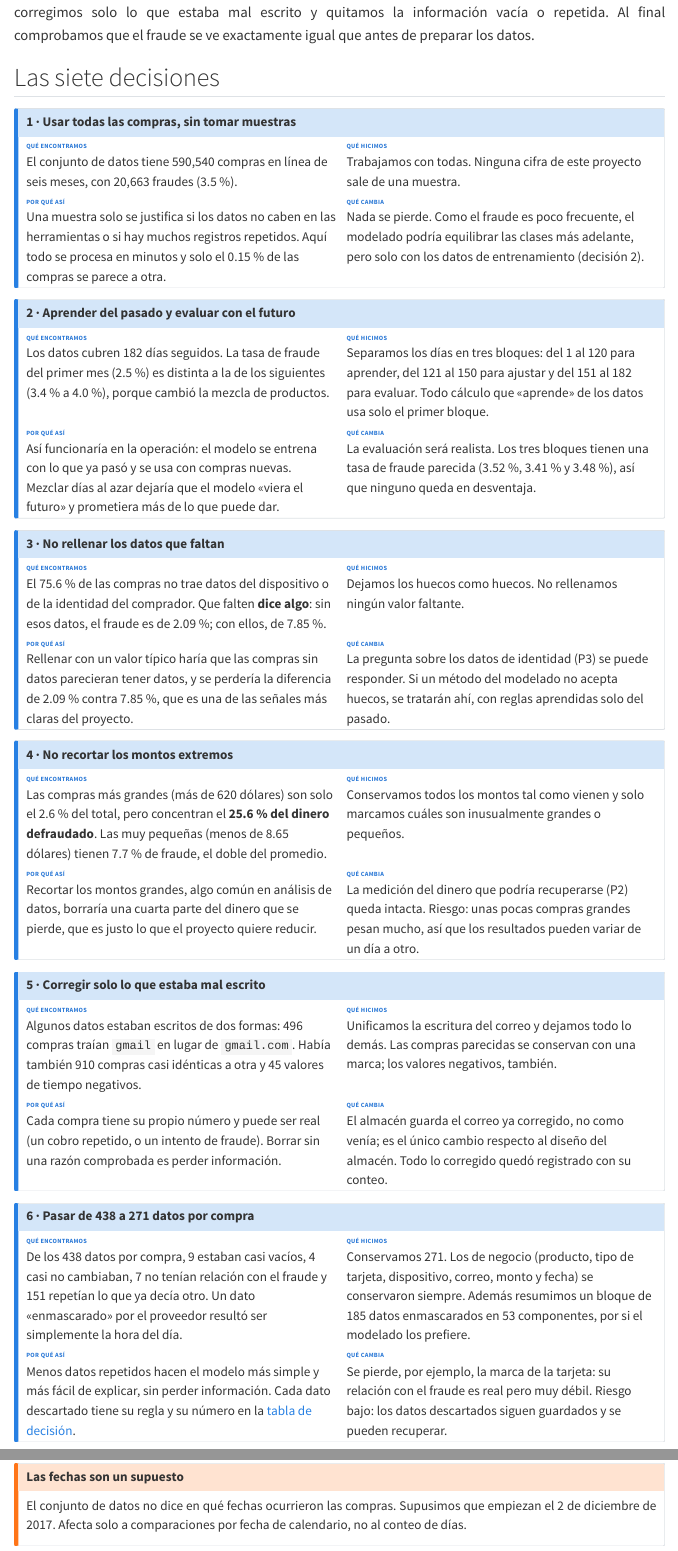
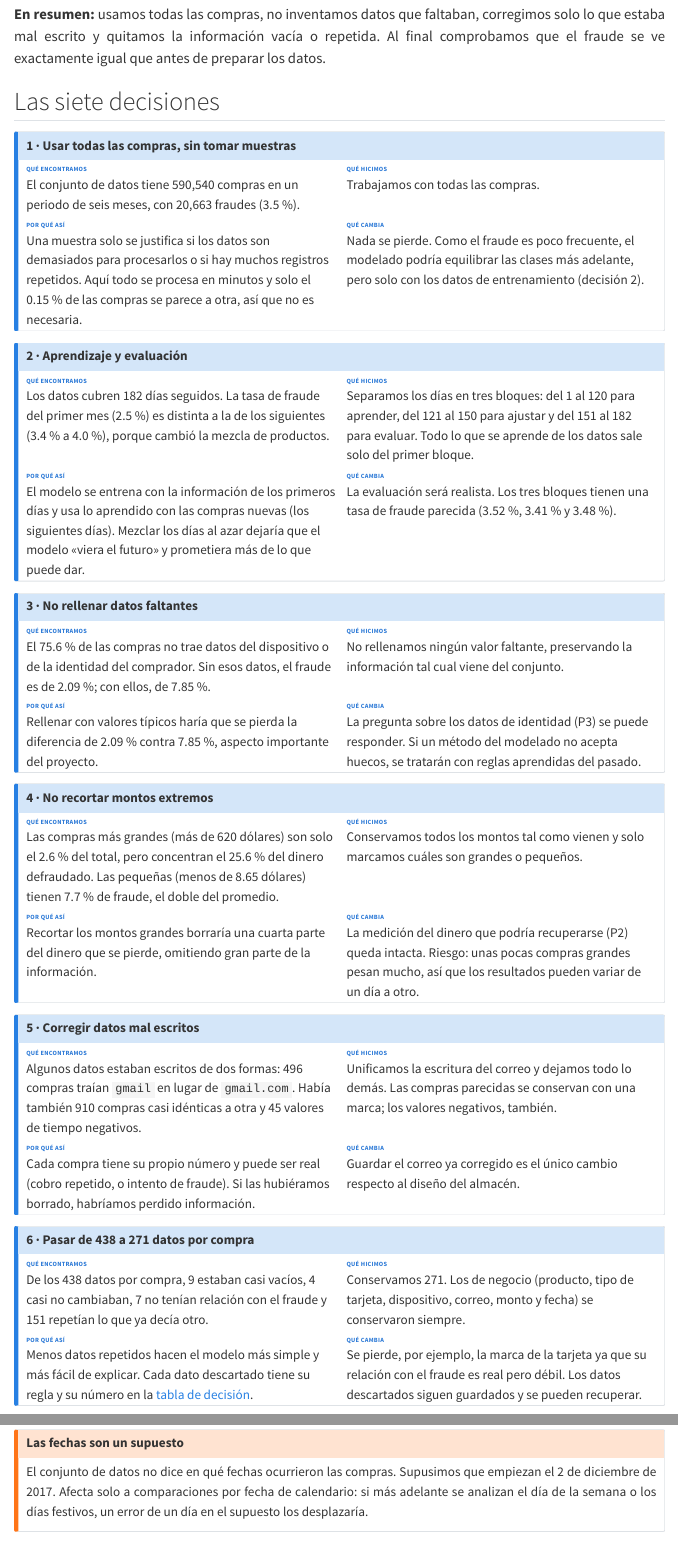
Before and after one commit to alangm-98/Proyecto_Mineria_Datos, a Quarto document (entregas/E2_eda_preparacion/decisiones.qmd): the page in a window 1100 px wide, from 380 px down before the commit and from 300 px down after it, and a second part further down, joined at a grey line. Rendered offline with R 4.5, knitr and Pandoc in place of Quarto, with nearby package versions; menus at the side of the page are left out.

Commit message:
E2: redacción de EDA y decisiones

```diff
--- a/entregas/E2_eda_preparacion/decisiones.qmd
+++ b/entregas/E2_eda_preparacion/decisiones.qmd
@@ -41,7 +40,7 @@ esas decisiones para quien no trabaja con datos. Los detalles técnicos están e
 :::
 :::
 
-**En resumen:** usamos todas las compras, no borramos ninguna ni inventamos datos que faltaban,
+**En resumen:** usamos todas las compras, no inventamos datos que faltaban,
 corregimos solo lo que estaba mal escrito y quitamos la información vacía o repetida. Al final
 comprobamos que el fraude se ve exactamente igual que antes de preparar los datos.
 
@@ -49,107 +48,95 @@ comprobamos que el fraude se ve exactamente igual que antes de preparar los dato
 
 ::: {.callout-note .decision appearance="simple" icon="false" title="1 · Usar todas las compras, sin tomar muestras"}
 ::: {.partes}
-[Qué encontramos]{.etiqueta} El conjunto de datos tiene 590,540 compras en línea de seis meses,
+[Qué encontramos]{.etiqueta} El conjunto de datos tiene 590,540 compras en un periodo de seis meses,
 con 20,663 fraudes (3.5 %).
 
-[Qué hicimos]{.etiqueta} Trabajamos con todas. Ninguna cifra de este proyecto sale de una
-muestra.
+[Qué hicimos]{.etiqueta} Trabajamos con todas las compras.
 
-[Por qué así]{.etiqueta} Una muestra solo se justifica si los datos no caben en las herramientas
-o si hay muchos registros repetidos. Aquí todo se procesa en minutos y solo el 0.15 % de las
-compras se parece a otra.
+[Por qué así]{.etiqueta} Una muestra solo se justifica si los datos son demasiados para
+procesarlos o si hay muchos registros repetidos. Aquí todo se procesa en minutos y solo el 0.15 %
+de las compras se parece a otra, así que no es necesaria.
 
 [Qué cambia]{.etiqueta} Nada se pierde. Como el fraude es poco frecuente, el modelado podría
 equilibrar las clases más adelante, pero solo con los datos de entrenamiento (decisión 2).
 :::
 :::
 
-::: {.callout-note .decision appearance="simple" icon="false" title="2 · Aprender del pasado y evaluar con el futuro"}
+::: {.callout-note .decision appearance="simple" icon="false" title="2 · Aprendizaje y evaluación"}
 ::: {.partes}
 [Qué encontramos]{.etiqueta} Los datos cubren 182 días seguidos. La tasa de fraude del primer
 mes (2.5 %) es distinta a la de los siguientes (3.4 % a 4.0 %), porque cambió la mezcla de
 productos.
 
 [Qué hicimos]{.etiqueta} Separamos los días en tres bloques: del 1 al 120 para aprender, del 121
-al 150 para ajustar y del 151 al 182 para evaluar. Todo cálculo que «aprende» de los datos usa
-solo el primer bloque.
+al 150 para ajustar y del 151 al 182 para evaluar. Todo lo que se aprende de los datos sale solo del
+primer bloque.
 
-[Por qué así]{.etiqueta} Así funcionaría en la operación: el modelo se entrena con lo que ya
-pasó y se usa con compras nuevas. Mezclar días al azar dejaría que el modelo «viera el futuro» y
-prometiera más de lo que puede dar.
+[Por qué así]{.etiqueta} El modelo se entrena con la información de los primeros días y usa lo aprendido con las compras nuevas (los siguientes días). Mezclar los días al azar dejaría que el
+modelo «viera el futuro» y prometiera más de lo que puede dar.
 
-[Qué cambia]{.etiqueta} La evaluación será realista. Los tres bloques tienen una tasa de fraude
-parecida (3.52 %, 3.41 % y 3.48 %), así que ninguno queda en desventaja.
+[Qué cambia]{.etiqueta} La evaluación será realista. Los tres bloques tienen una tasa de fraude parecida (3.52 %, 3.41 % y 3.48 %).
 :::
 :::
 
-::: {.callout-note .decision appearance="simple" icon="false" title="3 · No rellenar los datos que faltan"}
+::: {.callout-note .decision appearance="simple" icon="false" title="3 · No rellenar datos faltantes"}
 ::: {.partes}
 [Qué encontramos]{.etiqueta} El 75.6 % de las compras no trae datos del dispositivo o de la
-identidad del comprador. Que falten **dice algo**: sin esos datos, el fraude es de 2.09 %; con
+identidad del comprador. Sin esos datos, el fraude es de 2.09 %; con
 ellos, de 7.85 %.
 
-[Qué hicimos]{.etiqueta} Dejamos los huecos como huecos. No rellenamos ningún valor faltante.
+[Qué hicimos]{.etiqueta} No rellenamos ningún valor faltante, preservando la información tal cual viene del conjunto.
 
-[Por qué así]{.etiqueta} Rellenar con un valor típico haría que las compras sin datos parecieran
-tener datos, y se perdería la diferencia de 2.09 % contra 7.85 %, que es una de las señales más
-claras del proyecto.
+[Por qué así]{.etiqueta} Rellenar con valores típicos haría que se pierda la diferencia de 2.09 % contra 7.85 %, aspecto importante del proyecto.
 
 [Qué cambia]{.etiqueta} La pregunta sobre los datos de identidad (P3) se puede responder. Si un
-método del modelado no acepta huecos, se tratarán ahí, con reglas aprendidas solo del pasado.
+método del modelado no acepta huecos, se tratarán con reglas aprendidas del pasado.
 :::
 :::
 
-::: {.callout-note .decision appearance="simple" icon="false" title="4 · No recortar los montos extremos"}
+::: {.callout-note .decision appearance="simple" icon="false" title="4 · No recortar montos extremos"}
 ::: {.partes}
 [Qué encontramos]{.etiqueta} Las compras más grandes (más de 620 dólares) son solo el 2.6 % del
-total, pero concentran el **25.6 % del dinero defraudado**. Las muy pequeñas (menos de 8.65
+total, pero concentran el 25.6 % del dinero defraudado. Las pequeñas (menos de 8.65
 dólares) tienen 7.7 % de fraude, el doble del promedio.
 
-[Qué hicimos]{.etiqueta} Conservamos todos los montos tal como vienen y solo marcamos cuáles son
-inusualmente grandes o pequeños.
+[Qué hicimos]{.etiqueta} Conservamos todos los montos tal como vienen y solo marcamos cuáles son grandes o pequeños.
 
-[Por qué así]{.etiqueta} Recortar los montos grandes, algo común en análisis de datos, borraría
-una cuarta parte del dinero que se pierde, que es justo lo que el proyecto quiere reducir.
+[Por qué así]{.etiqueta} Recortar los montos grandes borraría
+una cuarta parte del dinero que se pierde, omitiendo gran parte de la información.
 
-[Qué cambia]{.etiqueta} La medición del dinero que podría recuperarse (P2) queda intacta. Riesgo:
-unas pocas compras grandes pesan mucho, así que los resultados pueden variar de un día a otro.
+[Qué cambia]{.etiqueta} La medición del dinero que podría recuperarse (P2) queda intacta. Riesgo: unas pocas compras grandes pesan mucho, así que los resultados pueden variar de un día a otro.
 :::
 :::
 
-::: {.callout-note .decision appearance="simple" icon="false" title="5 · Corregir solo lo que estaba mal escrito"}
+::: {.callout-note .decision appearance="simple" icon="false" title="5 · Corregir datos mal escritos"}
 ::: {.partes}
 [Qué encontramos]{.etiqueta} Algunos datos estaban escritos de dos formas: 496 compras traían
-`gmail` en lugar de `gmail.com`. Había también 910 compras casi idénticas a otra y 45 valores de
-tiempo negativos.
+`gmail` en lugar de `gmail.com`. Había también 910 compras casi idénticas a otra y 45 valores de tiempo negativos.
 
 [Qué hicimos]{.etiqueta} Unificamos la escritura del correo y dejamos todo lo demás. Las compras
 parecidas se conservan con una marca; los valores negativos, también.
 
-[Por qué así]{.etiqueta} Cada compra tiene su propio número y puede ser real (un cobro repetido,
-o un intento de fraude). Borrar sin una razón comprobada es perder información.
+[Por qué así]{.etiqueta} Cada compra tiene su propio número y puede ser real (cobro repetido, o intento de fraude). Si las hubiéramos borrado,
+habríamos perdido información.
 
-[Qué cambia]{.etiqueta} El almacén guarda el correo ya corregido, no como venía; es el único
-cambio respecto al diseño del almacén. Todo lo corregido quedó registrado con su conteo.
+[Qué cambia]{.etiqueta} Guardar el correo ya corregido es el único
+cambio respecto al diseño del almacén.
 :::
 :::
 
 ::: {.callout-note .decision appearance="simple" icon="false" title="6 · Pasar de 438 a 271 datos por compra"}
 ::: {.partes}
 [Qué encontramos]{.etiqueta} De los 438 datos por compra, 9 estaban casi vacíos, 4 casi no
-cambiaban, 7 no tenían relación con el fraude y 151 repetían lo que ya decía otro. Un dato
-«enmascarado» por el proveedor resultó ser simplemente la hora del día.
+cambiaban, 7 no tenían relación con el fraude y 151 repetían lo que ya decía otro.
 
-[Qué hicimos]{.etiqueta} Conservamos 271. Los de negocio (producto, tipo de tarjeta, dispositivo,
-correo, monto y fecha) se conservaron siempre. Además resumimos un bloque de 185 datos
-enmascarados en 53 componentes, por si el modelado los prefiere.
+[Qué hicimos]{.etiqueta} Conservamos 271. Los de negocio (producto, tipo de tarjeta, dispositivo, correo, monto y fecha) se conservaron siempre.
 
-[Por qué así]{.etiqueta} Menos datos repetidos hacen el modelo más simple y más fácil de
-explicar, sin perder información. Cada dato descartado tiene su regla y su número en la
+[Por qué así]{.etiqueta} Menos datos repetidos hacen el modelo más simple y más fácil de explicar. Cada dato descartado tiene su regla y su número en la
 [tabla de decisión](preparacion.qmd#tabla-de-decisión-por-variable).
 
-[Qué cambia]{.etiqueta} Se pierde, por ejemplo, la marca de la tarjeta: su relación con el
-fraude es real pero muy débil. Riesgo bajo: los datos descartados siguen guardados y se pueden
+[Qué cambia]{.etiqueta} Se pierde, por ejemplo, la marca de la tarjeta ya que su relación con el
+fraude es real pero débil. Los datos descartados siguen guardados y se pueden
 recuperar.
 :::
 :::
@@ -200,7 +184,9 @@ datos; el modelo tendrá que superarla.
 
 ::: {.callout-warning appearance="simple" title="Las fechas son un supuesto"}
 El conjunto de datos no dice en qué fechas ocurrieron las compras. Supusimos que empiezan el 2 de
-diciembre de 2017. Afecta solo a comparaciones por fecha de calendario, no al conteo de días.
+diciembre de 2017. Afecta solo a comparaciones por fecha de calendario: si más adelante se
+analizan el día de la semana o los días festivos, un error de un día en el supuesto los
+desplazaría.
 :::
 
 ## Glosario
--- a/entregas/E2_eda_preparacion/eda.qmd
+++ b/entregas/E2_eda_preparacion/eda.qmd
@@ -10,29 +10,27 @@ lightbox: true
   body main table td:first-child { white-space: normal; }
 </style>
 
-Esta página caracteriza el conjunto de datos del proyecto antes de limpiarlo y documenta los
-hallazgos que guían la preparación. Responde a la Parte A del PDF de E2 y retoma las
+Esta página caracteriza el conjunto de datos del proyecto antes de limpiarlo y documenta los hallazgos
+para la preparación. Retoma las
 [preguntas de investigación de E0](../E0_comprension_negocio/preguntas.qmd) (P1 a P4) y el
 [esquema de E1](../E1_arquitectura_dw/estrella.qmd).
 
 ::: {.callout-tip appearance="minimal"}
-**En una frase:** el fraude de IEEE-CIS se concentra en pocos productos, tarjetas e importes,
+**Resumen:** el fraude de IEEE-CIS se concentra en pocos productos, tarjetas e importes,
 la ausencia de identidad es estructural y va con menos fraude, el primer mes es un régimen
 distinto, y ordenar por importe no da más aciertos que el azar aunque cubre diez veces más
 dinero.
 :::
 
-## Datos de partida
+## Datos iniciales
 
 El análisis se hace sobre `lumen_prep.analitico_crudo`, que crea el paso `ingesta` del
 [pipeline](https://github.com/alangm-98/Proyecto_Mineria_Datos/tree/main/pipeline): las dos
-tablas de la fuente A unidas por `TransactionID` al grano de E1, **sin limpiar**. Solo se
+tablas de la fuente A unidas por `TransactionID` al grano de E1, sin limpiar. Se
 agregaron cuatro columnas para leer el tiempo y la unión.
 
 | Característica | Valor |
 | :--- | :--- |
-| Grano | Una fila por transacción con tarjeta en comercio electrónico (E1) |
+| Grano | Una fila por transacción con tarjeta en e-commerce (E1) |
 | Filas | 590,540 (20,663 fraudes) |
 | Columnas | 438: 394 de transacciones, 40 de identidad y 4 derivadas (`tiene_identidad`, `dia_relativo`, `fecha`, `hora`) |
-| Fuente | A, IEEE-CIS (Vesta). La fuente B (Banxico) entra en la [brecha con México](#mexico) |
-| Periodo | 182 días consecutivos; del 2 de diciembre de 2017 al 1 de junio de 2018 con el supuesto de fecha de E1 |
@@ -43,6 +41,5 @@ agregaron cuatro columnas para leer el tiempo y la unión.
-Para comparar en el tiempo se usan **seis periodos de 30 días relativos** (el último de 32).
-No dependen del supuesto de fecha, que puede estar corrido un día (riesgo 9), y son los mismos
-bloques de la partición temporal.
+Para comparar en el tiempo se usan seis periodos de 30 días relativos (el último de 32), que son
+los mismos bloques de la partición temporal.
 
 ::: {.callout-note collapse="true" title="Cómo reproducir las cifras y figuras de esta página"}
 Desde la carpeta `pipeline/` del repositorio, con las credenciales configuradas (ver su README):
@@ -75,8 +70,6 @@ El **3.50 %** de las transacciones es fraude, y el **3.87 %** del monto. La tasa
 ![Transacciones y tasa de fraude por día](img/eda/f05_serie_diaria.png){#fig-serie}
 
-La @fig-serie muestra que el primer periodo tiene 50 % más volumen y menos fraude que los
-demás. Los días 18 a 25 son los de mayor volumen (hasta 6,852) e incluyen las tasas más bajas
-de toda la serie (1.25 % y 1.10 % en los días 24 y 25). La [sección de cruces](#cruces)
+La @fig-serie muestra que el primer periodo tiene 50 % más volumen y menos fraude que los demás. Los días 18 a 25 son los de mayor volumen (hasta 6,852) e incluyen las tasas más bajas (1.25 % y 1.10 % en los días 24 y 25). La [sección de cruces](#cruces)
 explica de dónde viene esta diferencia.
 
 ## Estadística descriptiva
@@ -117,8 +109,7 @@ explica de dónde viene esta diferencia.
 ![Distribución del importe por clase](img/eda/f01_importe_histograma.png){#fig-importe}
 
 La @fig-importe usa intervalos logarítmicos porque el importe abarca cuatro órdenes de
-magnitud, y compara proporciones porque las clases tienen tamaños muy distintos. Los picos en
-importes redondos (el más alto, cerca de 100 dólares) son precios comunes, no errores de datos.
+magnitud, y compara proporciones porque las clases tienen tamaños muy distintos.
 
 ### Importe por grupo
 
@@ -176,15 +167,15 @@ el dato ausente y hotmail) reúnen el 79 % de las transacciones, y seis llegan a
 
 ## Concentración: Gini y curva de Lorenz
 
-El coeficiente de Gini se calcula con la fórmula del PDF (en el código se usa una equivalente
-sobre los valores ordenados, y se comprueba en cada corrida que den lo mismo).
+El coeficiente de Gini se calcula con la fórmula del PDF; el código usa una equivalente sobre los
+valores ordenados y comprueba en cada corrida que las dos den lo mismo.
 
 ::: {.callout-note appearance="minimal" title="Unidad y ceros, declarados"}
 **G1:** importe; la unidad es la transacción, sin ceros (mínimo 0.25 USD).
 **G2:** fraudes y monto defraudado por valor de `card1`, un atributo enmascarado de la tarjeta
-(no una tarjeta individual); se incluyen los 11,813 valores sin fraude, porque excluirlos
-ocultaría la concentración. Se usan conteos y montos, no tasas: con pocas transacciones por
-valor, la tasa es inestable.
+(no una tarjeta individual); se incluyen los 11,813 valores sin fraude,
+porque excluirlos ocultaría la concentración. Se usan conteos y montos, no tasas: con pocas
+transacciones por valor, la tasa es inestable.
 :::
 
 | Variable | Grupo | Gini | El 1 % superior reúne | El 10 % superior reúne |
@@ -222,7 +213,7 @@ con menos del 1 % de las transacciones pasan a «Otros» (quedan 9 categorías).
 | `ProductCD` | 5 | **0.760** | 0.535 | El fraude se reparte entre productos; las legítimas se concentran en W |
 | `card6` | 5 | 0.438 | 0.357 | El crédito pesa más entre los fraudes |
 | `P_emaildomain` | 60 | 0.437 | 0.490 | El fraude se concentra en menos dominios (aparece en 43 de 60) |
-| `P_emaildomain`, agrupada | 9 | 0.740 | 0.808 | Misma dirección: no depende del criterio de agrupación |
+| `P_emaildomain`, agrupada | 9 | 0.740 | 0.808 | Misma dirección |
 
 : Entropía normalizada por clase {#tbl-entropia tbl-colwidths="[20,6,10,12,52]"}
 
@@ -282,7 +273,7 @@ periodo y con la identidad (@fig-mezcla).
 - **El periodo 1 es otro régimen.** W mantiene su tasa en los seis periodos, pero H y R tienen
   en el primero unas 20 mil transacciones cada uno con muy poco fraude, y después caen a unas
   2 a 3 mil con tasas de 5 a 14 %. Esto explica el menor fraude y la mayor entropía del primer
-  periodo. Vesta no publica el significado de los códigos de producto.
+  periodo.
 - **La ausencia de identidad es estructural.** W nunca trae registro de identidad y es el
   98.5 % de las transacciones sin él. La comparación global (2.09 % sin identidad frente a
   7.85 % con ella) mezcla producto e identidad. Dentro de C, el único producto con suficientes
@@ -313,7 +304,7 @@ cuenta; Banxico cuenta todos los contracargos, sean o no por fraude, sobre las o
 autorizadas. El ticket en niveles no se compara (dólares de otra población frente a pesos).
 :::
 
-**Se transfiere el método, no las cifras.** Los niveles no coinciden, así que no se puede
+Los niveles no coinciden, así que no se puede
 prometer en México la precisión medida en IEEE-CIS; el patrón relativo de riesgo por tipo de
 tarjeta sí se parece (@fig-mexico). Dos datos más: en 2026 la razón crédito ÷ débito de Banxico
 bajó a 1.19, así que el patrón de 2017-2018 no está garantizado hoy; y la compra promedio de
```
Also changed, not shown: docs/search.json, entregas/E2_eda_preparacion/decisiones.qmd (49 more changed lines), entregas/E2_eda_preparacion/eda.qmd (7 more changed lines), 2 other files.
